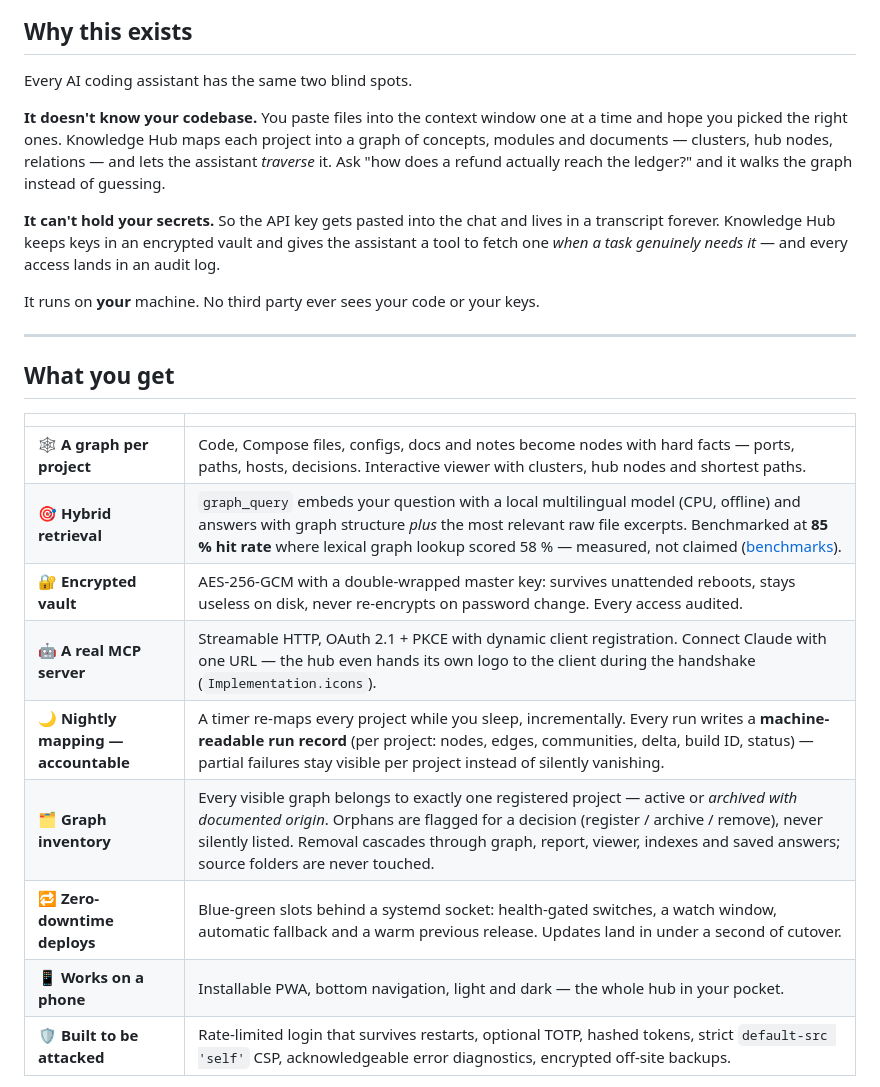
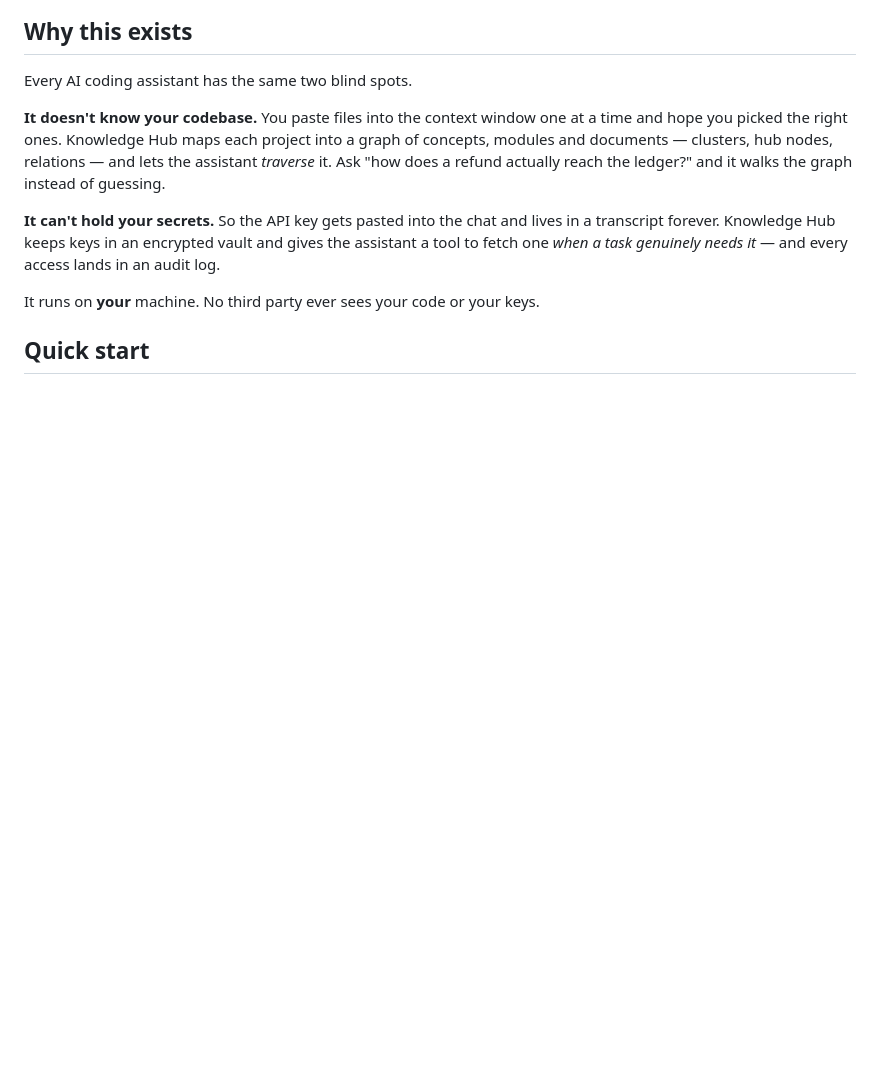
Before and after one commit to BEKO2210/Knowledge-Hub, a Markdown page: README.md, the part around one of its changes. Rendered like a GitHub page; blank space fills up the shorter version.

```diff
--- a/README.md
+++ b/README.md
@@ -41,19 +41,5 @@ forever. Knowledge Hub keeps keys in an encrypted vault and gives the assistant
 
 It runs on **your** machine. No third party ever sees your code or your keys.
 
----
+## Quick start
 
-## What you get
-
-|  |  |
-|---|---|
-| 🕸️ **A graph per project** | Code, Compose files, configs, docs and notes become nodes with hard facts — ports, paths, hosts, decisions. Interactive viewer with clusters, hub nodes and shortest paths. |
-| 🎯 **Hybrid retrieval** | `graph_query` embeds your question with a local multilingual model (CPU, offline) and answers with graph structure *plus* the most relevant raw file excerpts. Benchmarked at **85 % hit rate** where lexical graph lookup scored 58 % — measured, not claimed ([benchmarks](#benchmarks)). |
-| 🔐 **Encrypted vault** | AES-256-GCM with a double-wrapped master key: survives unattended reboots, stays useless on disk, never re-encrypts on password change. Every access audited. |
-| 🤖 **A real MCP server** | Streamable HTTP, OAuth 2.1 + PKCE with dynamic client registration. Connect Claude with one URL — the hub even hands its own logo to the client during the handshake (`Implementation.icons`). |
-| 🌙 **Nightly mapping — accountable** | A timer re-maps every project while you sleep, incrementally. Every run writes a **machine-readable run record** (per project: nodes, edges, communities, delta, build ID, status) — partial failures stay visible per project instead of silently vanishing. |
-| 🗂️ **Graph inventory** | Every visible graph belongs to exactly one registered project — active or *archived with documented origin*. Orphans are flagged for a decision (register / archive / remove), never silently listed. Removal cascades through graph, report, viewer, indexes and saved answers; source folders are never touched. |
-| 🔁 **Zero-downtime deploys** | Blue-green slots behind a systemd socket: health-gated switches, a watch window, automatic fallback and a warm previous release. Updates land in under a second of cutover. |
-| 📱 **Works on a phone** | Installable PWA, bottom navigation, light and dark — the whole hub in your pocket. |
-| 🛡️ **Built to be attacked** | Rate-limited login that survives restarts, optional TOTP, hashed tokens, strict `default-src 'self'` CSP, acknowledgeable error diagnostics, encrypted off-site backups. |
-
```
Also changed, not shown: other parts of README.md (+80 -72 lines).
